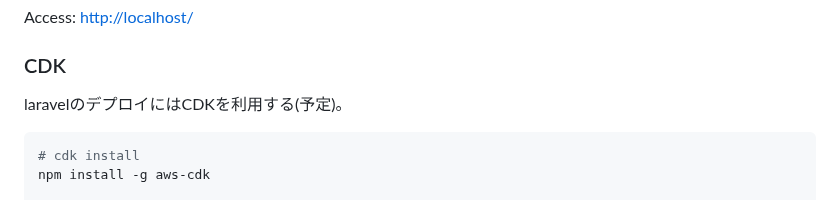
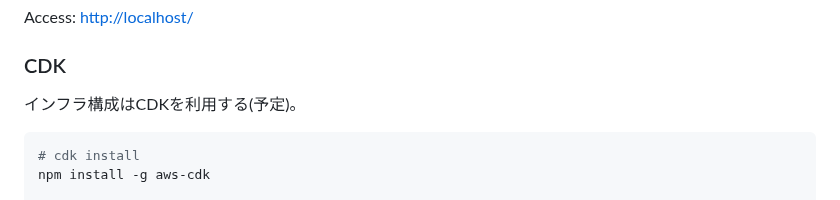
Before and after one commit to SystemEngineeringTeam/tenno-hai-front, a Markdown page: README.md, the part around the change. Drawn GitHub-style.

````diff
--- a/README.md
+++ b/README.md
@@ -81,7 +81,7 @@ Access: <http://localhost/>
 
 ### CDK
 
-laravelのデプロイにはCDKを利用する(予定)。
+インフラ構成はCDKを利用する(予定)。
 
 ```shell
 # cdk install
````
